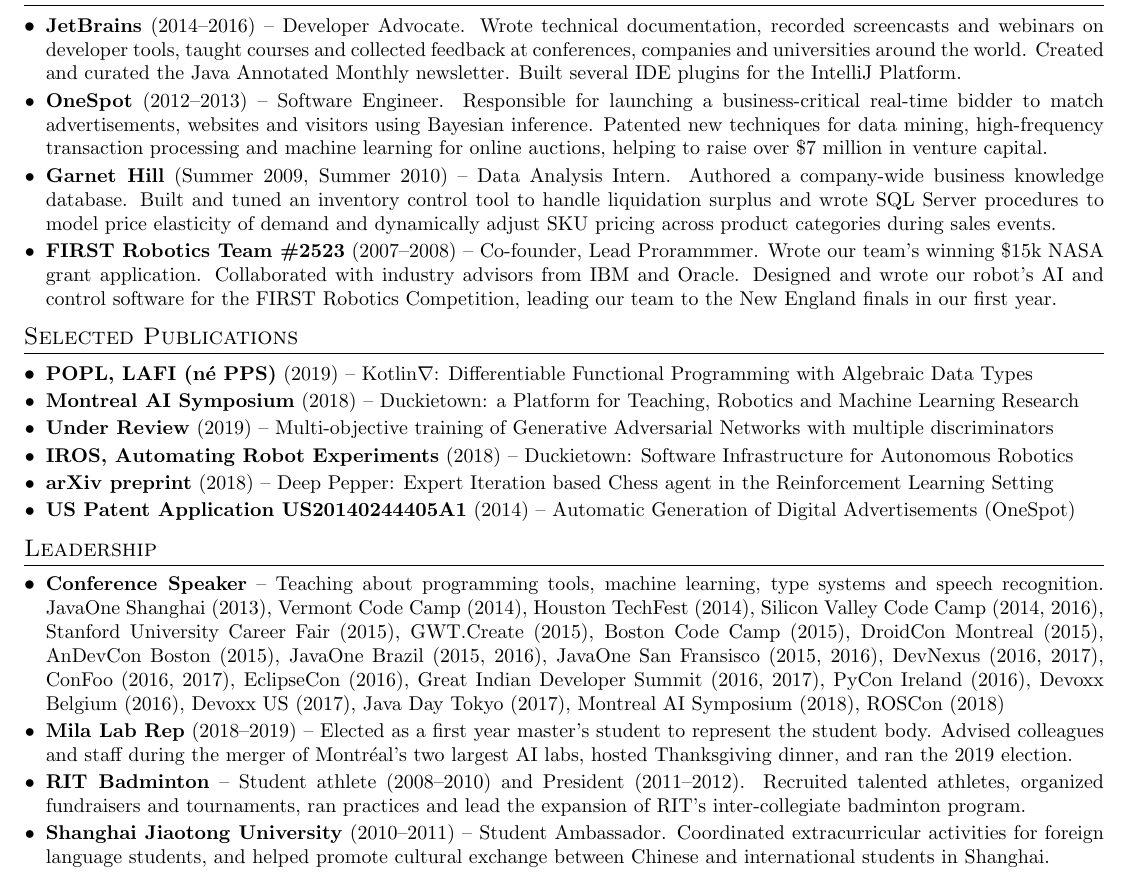
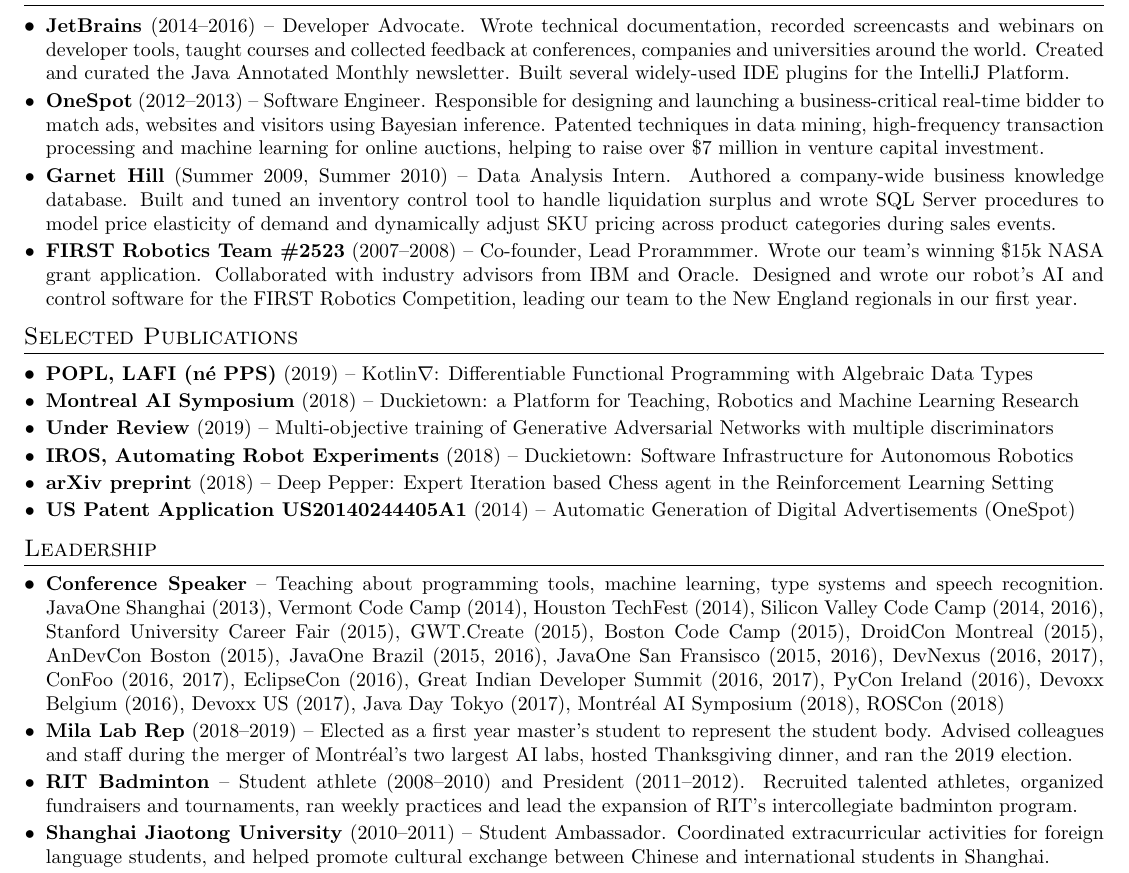
Before and after one commit to breandan/breandan.github.io, a LaTeX CV (latex/cv.tex): part of the page, cut so that both start at the same text. Compiled offline with pdfLaTeX.

Commit message:
minor updates

```diff
--- a/latex/cv.tex
+++ b/latex/cv.tex
@@ -99,10 +99,10 @@
 %-----------EXPERIENCE-----------------
 \section{Experience}
 \resumeSubHeadingListStart
-\resumeSubItem{JetBrains}{(2014--2016) -- Developer Advocate. Wrote technical documentation, recorded screencasts and webinars on developer tools, taught courses and collected feedback at conferences, companies and universities around the world. Created and curated the Java Annotated Monthly newsletter. Built several IDE plugins for the IntelliJ Platform.}
-\resumeSubItem{OneSpot}{(2012--2013) -- Software Engineer. Responsible for launching a business-critical real-time bidder to match advertisements, websites and visitors using Bayesian inference. Patented new techniques for data mining, high-frequency transaction processing and machine learning for online auctions, helping to raise over \$7 million in venture capital.}
+\resumeSubItem{JetBrains}{(2014--2016) -- Developer Advocate. Wrote technical documentation, recorded screencasts and webinars on developer tools, taught courses and collected feedback at conferences, companies and universities around the world. Created and curated the Java Annotated Monthly newsletter. Built several widely-used IDE plugins for the IntelliJ Platform.}
+\resumeSubItem{OneSpot}{(2012--2013) -- Software Engineer. Responsible for designing and launching a business-critical real-time bidder to match ads, websites and visitors using Bayesian inference. Patented techniques in data mining, high-frequency transaction processing and machine learning for online auctions, helping to raise over \$7 million in venture capital investment.}
 \resumeSubItem{Garnet Hill}{(Summer 2009, Summer 2010) -- Data Analysis Intern. Authored a company-wide business knowledge database. Built and tuned an inventory control tool to handle liquidation surplus and wrote SQL Server procedures to model price elasticity of demand and dynamically adjust SKU pricing across product categories during sales events.}
-\resumeSubItem{FIRST Robotics Team \#2523}{(2007--2008) -- Co-founder, Lead Prorammmer. Wrote our team's winning \$15k NASA grant application. Collaborated with industry advisors from IBM and Oracle. Designed and wrote our robot's AI and control software for the FIRST Robotics Competition, leading our team to the New England finals in our first year.}
+\resumeSubItem{FIRST Robotics Team \#2523}{(2007--2008) -- Co-founder, Lead Prorammmer. Wrote our team's winning \$15k NASA grant application. Collaborated with industry advisors from IBM and Oracle. Designed and wrote our robot's AI and control software for the FIRST Robotics Competition, leading our team to the New England regionals in our first year.}
 \resumeSubHeadingListEnd
 
 %-----------LEADERSHIP---------------
@@ -119,9 +119,9 @@
 
 \section{Leadership}
 \resumeSubHeadingListStart
-\resumeSubItem{Conference Speaker} {-- Teaching about programming tools, machine learning, type systems and speech recognition. JavaOne Shanghai (2013), Vermont Code Camp (2014), Houston TechFest (2014), Silicon Valley Code Camp (2014, 2016), Stanford University Career Fair (2015), GWT.Create (2015), Boston Code Camp (2015), DroidCon Montreal (2015), AnDevCon Boston (2015), JavaOne Brazil (2015, 2016), JavaOne San Fransisco (2015, 2016), DevNexus (2016, 2017), ConFoo (2016, 2017), EclipseCon (2016), Great Indian Developer Summit (2016, 2017), PyCon Ireland (2016), Devoxx Belgium (2016), Devoxx US (2017), Java Day Tokyo (2017), Montreal AI Symposium (2018), ROSCon (2018)}
+\resumeSubItem{Conference Speaker} {-- Teaching about programming tools, machine learning, type systems and speech recognition. JavaOne Shanghai (2013), Vermont Code Camp (2014), Houston TechFest (2014), Silicon Valley Code Camp (2014, 2016), Stanford University Career Fair (2015), GWT.Create (2015), Boston Code Camp (2015), DroidCon Montreal (2015), AnDevCon Boston (2015), JavaOne Brazil (2015, 2016), JavaOne San Fransisco (2015, 2016), DevNexus (2016, 2017), ConFoo (2016, 2017), EclipseCon (2016), Great Indian Developer Summit (2016, 2017), PyCon Ireland (2016), Devoxx Belgium (2016), Devoxx US (2017), Java Day Tokyo (2017), Montr\'eal AI Symposium (2018), ROSCon (2018)}
 \resumeSubItem{Mila Lab Rep} {(2018--2019) -- Elected as a first year master's student to represent the student body. Advised colleagues and staff during the merger of Montr\'eal's two largest AI labs, hosted Thanksgiving dinner, and ran the 2019 election.}
-\resumeSubItem{RIT Badminton} {-- Student athlete (2008--2010) and President (2011--2012). Recruited talented athletes, organized fundraisers and tournaments, ran practices and lead the expansion of RIT's inter-collegiate badminton program.}
+\resumeSubItem{RIT Badminton} {-- Student athlete (2008--2010) and President (2011--2012). Recruited talented athletes, organized fundraisers and tournaments, ran weekly practices and lead the expansion of RIT's intercollegiate badminton program.}
 \resumeSubItem{Shanghai Jiaotong University} {(2010--2011) -- Student Ambassador. Coordinated extracurricular activities for foreign language students, and helped promote cultural exchange between Chinese and international students in Shanghai.}
 \resumeSubItem{Grace Stuart Orcutt Library} {(2007--2008) -- Archivist. Collected, cataloged, preserved and archived \textit{The Newell Collection}, an anthology of ancient manuscripts from Vermont State Senator and Latin instructor, Graham Newell.}
 \resumeSubHeadingListEnd
```
Also changed, not shown: 1 other file.
